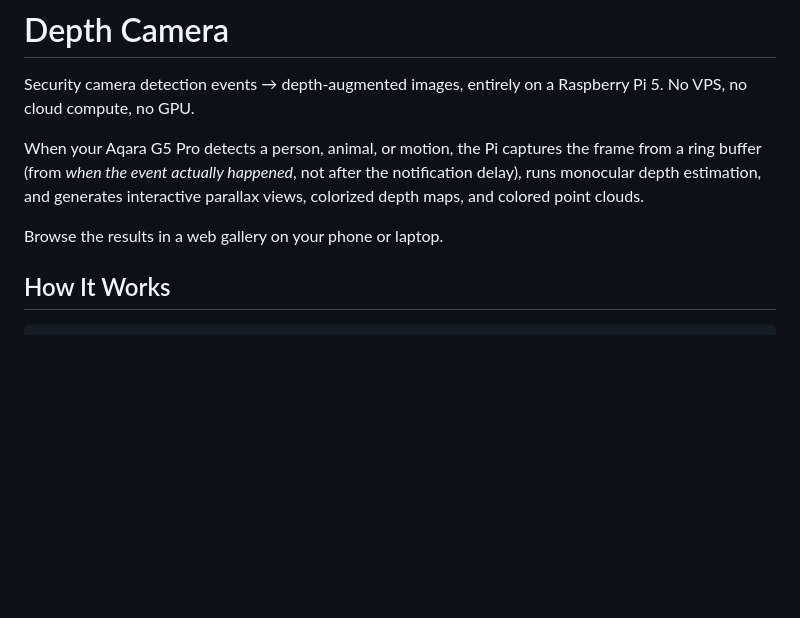
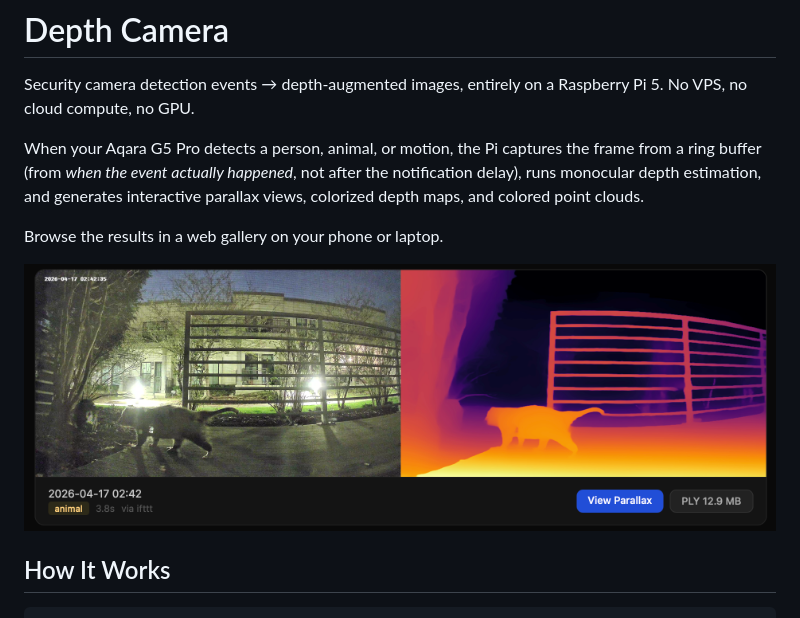
Before and after one commit to CleverTrou/depth-camera, a Markdown page: README.md, the part around the change. GitHub-like rendering; pictures changed too: screenshot.png (added); blank space fills up the shorter version.

Commit message:
Add gallery screenshot to README
Co-Authored-By: Claude Sonnet 4.6 <noreply@anthropic.com>

```diff
--- a/README.md
+++ b/README.md
@@ -9,6 +9,8 @@ after the notification delay), runs monocular depth estimation, and generates
 interactive parallax views, colorized depth maps, and colored point clouds.
 
 Browse the results in a web gallery on your phone or laptop.
+
+![Gallery showing a raccoon detection at night alongside its inferno depth colormap](screenshot.png)
 
 ## How It Works
 
```
